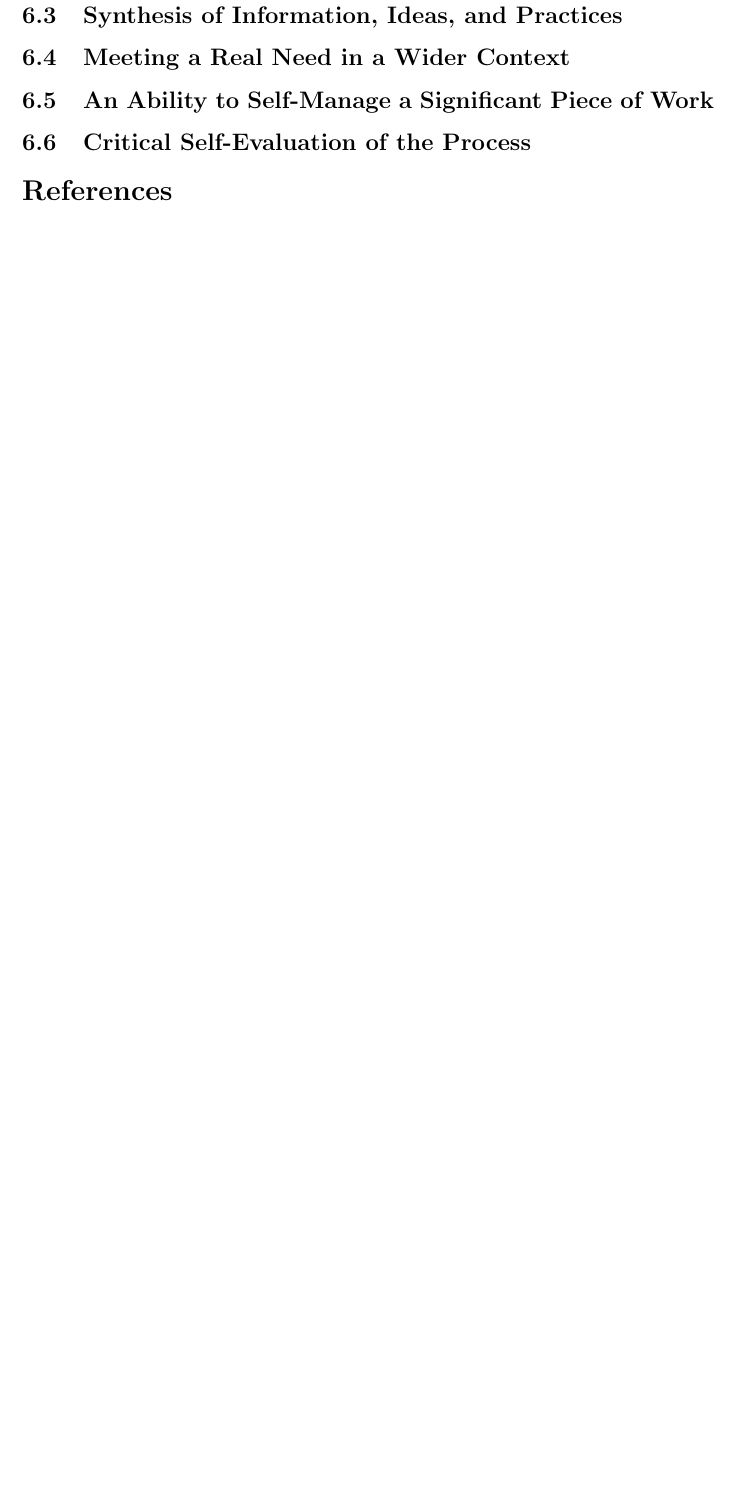
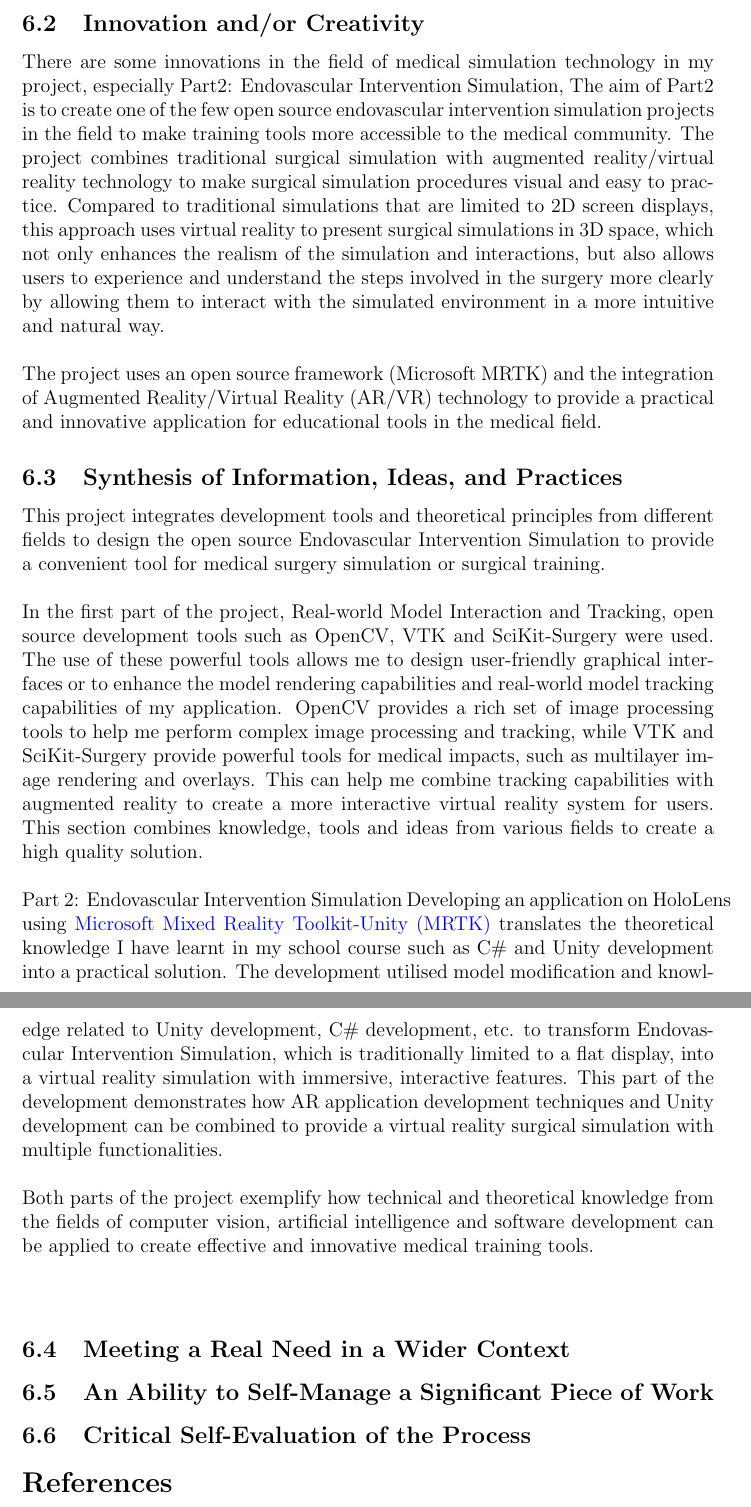
Before and after one commit to Yulin0217/COMP-390-Final-Report, a LaTeX document (Final Report.tex): part of page 13 of 16 before the commit and two parts of pages 13 and 14 of 18 after it, the two joined at a grey line, cut at the place of the change, the shorter picture padded with empty space. Compiled offline with pdfLaTeX.

Commit message:
update 6.3

```diff
--- a/Final Report.tex
+++ b/Final Report.tex
@@ -403,10 +403,20 @@ Overall, this project clearly demonstrated my ability to apply the analytical an
 
 
 \subsection{Innovation and/or Creativity}
-% Discuss any innovative or creative approaches employed in your project.
+There are some innovations in the field of medical simulation technology in my project, especially Part2: Endovascular Intervention Simulation, The aim of Part2 is to create one of the few open source endovascular intervention simulation projects in the field to make training tools more accessible to the medical community. The project combines traditional surgical simulation with augmented reality/virtual reality technology to make surgical simulation procedures visual and easy to practice. Compared to traditional simulations that are limited to 2D screen displays, this approach uses virtual reality to present surgical simulations in 3D space, which not only enhances the realism of the simulation and interactions, but also allows users to experience and understand the steps involved in the surgery more clearly by allowing them to interact with the simulated environment in a more intuitive and natural way.
+\\\\
+The project uses an open source framework (Microsoft MRTK) and the integration of Augmented Reality/Virtual Reality (AR/VR) technology to provide a practical and innovative application for educational tools in the medical field.
+
 
 \subsection{Synthesis of Information, Ideas, and Practices}
-% Explain how you synthesized information, ideas, and practices to provide a quality solution. Include an evaluation of that solution.
+This project integrates development tools and theoretical principles from different fields to design the open source Endovascular Intervention Simulation to provide a convenient tool for medical surgery simulation or surgical training.
+\\\\
+In the first part of the project, Real-world Model Interaction and Tracking, open source development tools such as OpenCV, VTK and SciKit-Surgery were used. The use of these powerful tools allows me to design user-friendly graphical interfaces or to enhance the model rendering capabilities and real-world model tracking capabilities of my application. OpenCV provides a rich set of image processing tools to help me perform complex image processing and tracking, while VTK and SciKit-Surgery provide powerful tools for medical impacts, such as multilayer image rendering and overlays. This can help me combine tracking capabilities with augmented reality to create a more interactive virtual reality system for users. This section combines knowledge, tools and ideas from various fields to create a high quality solution.
+\\\\
+Part 2: Endovascular Intervention Simulation Developing an application on HoloLens using \gls{mrtk} translates the theoretical knowledge I have learnt in my school course such as C\# and Unity development into a practical solution. The development utilised model modification and knowledge related to Unity development, C\# development, etc. to transform Endovascular Intervention Simulation, which is traditionally limited to a flat display, into a virtual reality simulation with immersive, interactive features. This part of the development demonstrates how AR application development techniques and Unity development can be combined to provide a virtual reality surgical simulation with multiple functionalities.
+\\\\
+Both parts of the project exemplify how technical and theoretical knowledge from the fields of computer vision, artificial intelligence and software development can be applied to create effective and innovative medical training tools.
+\\\\
 
 \subsection{Meeting a Real Need in a Wider Context}
 % Reflect on how your project meets a real need in a wider context.
```
Also changed, not shown: Final Report.gls, Final Report.pdf, 4 other files.
